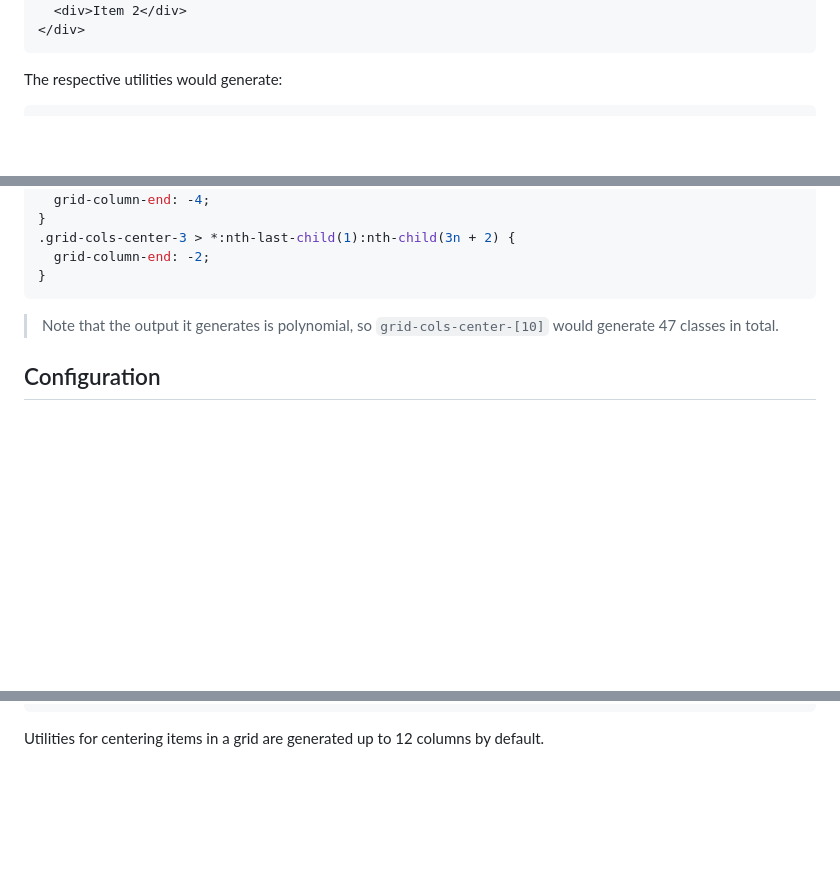
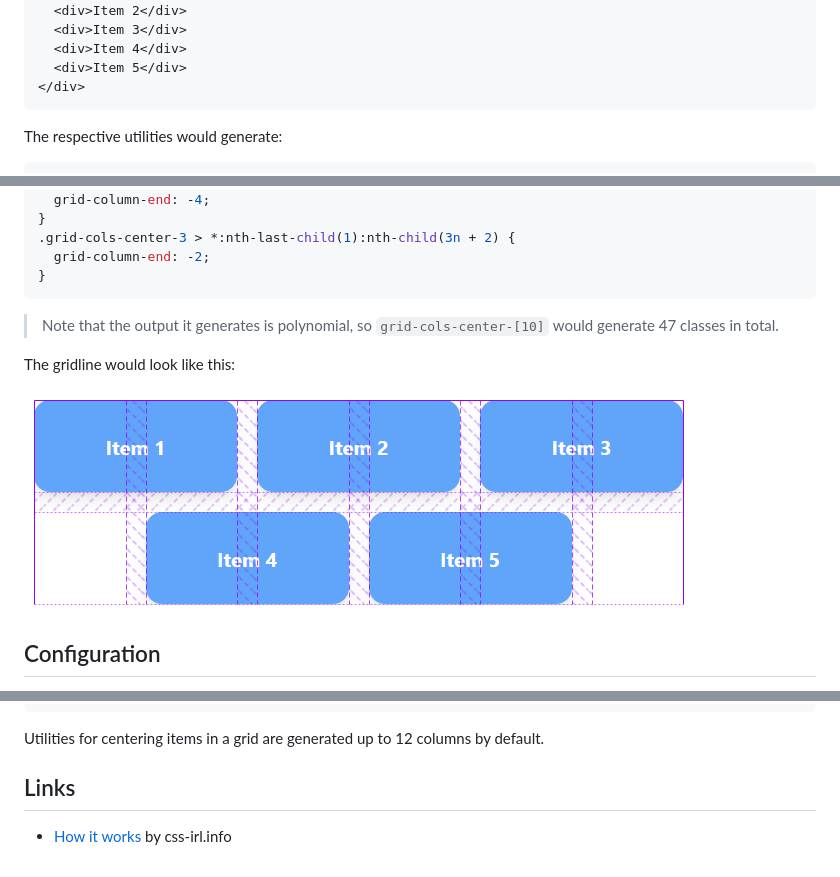
Before and after one commit to KhooHaoYit/tailwind-grid-center, a Markdown page: README.md, 3 parts joined by grey strips. Rendered like a GitHub page; pictures changed too: images/gridline.png (added); blank space fills up the shorter version.

Commit message:
add images and testing page

````diff
--- a/README.md
+++ b/README.md
@@ -41,5 +41,8 @@ Use the `grid-cols-center-{n}` utilities to specify the amount of columns in a g
   <div>Item 1</div>
   <div>Item 2</div>
+  <div>Item 3</div>
+  <div>Item 4</div>
+  <div>Item 5</div>
 </div>
 ```
 
@@ -65,6 +68,10 @@ The respective utilities would generate:
 
 > Note that the output it generates is polynomial, so `grid-cols-center-[10]` would generate 47 classes in total.
 
+The gridline would look like this:
+
+![Gridline Visual](./images/gridline.png)
+
 ## Configuration
 
 You can configure which values are generated by this plugin under the `gridTemplateColumnsCenter` key in your `tailwind.config.js` file:
@@ -86,3 +93,6 @@ module.exports = {
 ```
 
 Utilities for centering items in a grid are generated up to 12 columns by default.
+
+## Links
+ - [How it works](https://css-irl.info/controlling-leftover-grid-items) by css-irl.info
````
Also changed, not shown: other parts of README.md (+1 -1 lines), 7 other files.
